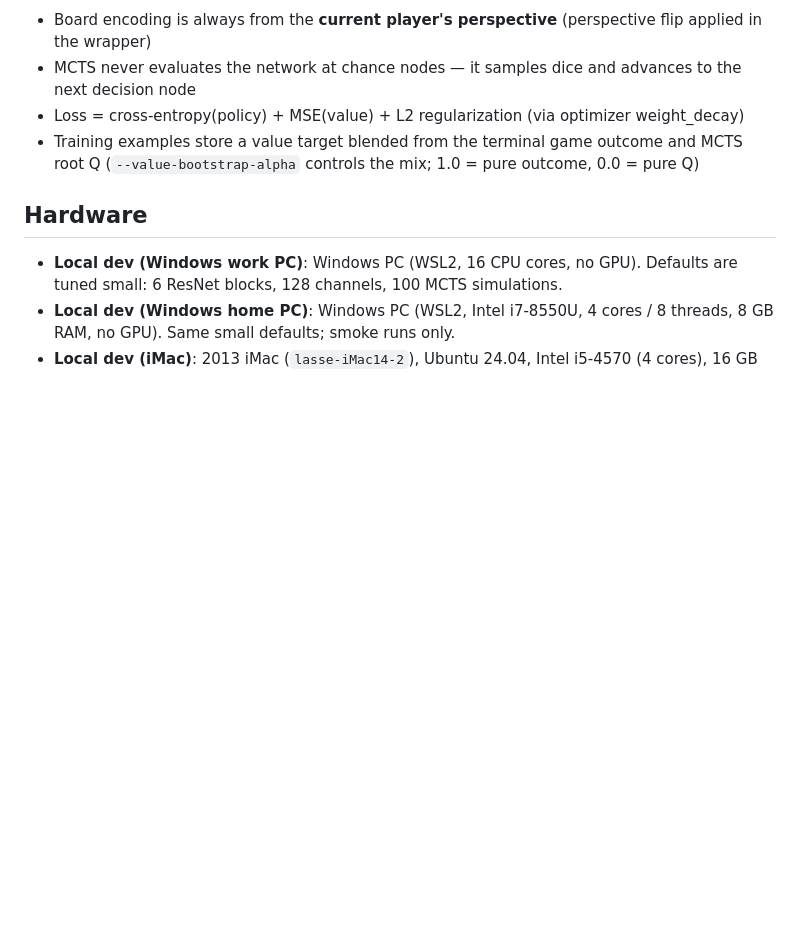
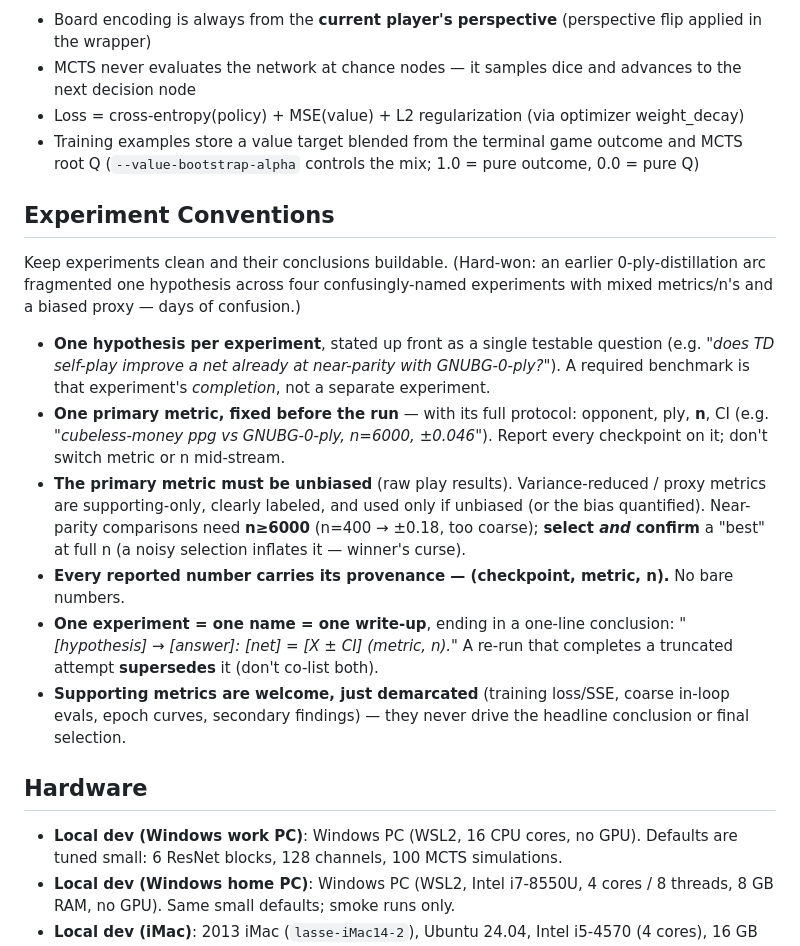
Before and after one commit to lassehjorthmadsen/raccoon, a Markdown page: CLAUDE.md, the part around the change. Rendered like a GitHub page; blank space fills up the shorter version.

Commit message:
CLAUDE.md: add Experiment Conventions (one hypothesis, one unbiased primary metric, clean buildable conclusions)
Codifies the convention agreed after the exp011/exp012/exp011b/exp012b sprawl: one
hypothesis per experiment, one primary UNBIASED metric fixed up front (opponent/ply/n/CI),
select+confirm at adequate n (near-parity needs n>=6000), every number carries
(checkpoint,metric,n), one experiment=one name=one write-up, supporting metrics demarcated.
Shared/version-controlled counterpart to the memory note.

Co-Authored-By: Claude Opus 4.8 <noreply@anthropic.com>

```diff
--- a/CLAUDE.md
+++ b/CLAUDE.md
@@ -84,6 +84,17 @@ The project follows a milestone-based plan (see `docs/plan.md` for full details)
 - Loss = cross-entropy(policy) + MSE(value) + L2 regularization (via optimizer weight_decay)
 - Training examples store a value target blended from the terminal game outcome and MCTS root Q (`--value-bootstrap-alpha` controls the mix; 1.0 = pure outcome, 0.0 = pure Q)
 
+## Experiment Conventions
+
+Keep experiments clean and their conclusions buildable. (Hard-won: an earlier 0-ply-distillation arc fragmented one hypothesis across four confusingly-named experiments with mixed metrics/n's and a biased proxy — days of confusion.)
+
+- **One hypothesis per experiment**, stated up front as a single testable question (e.g. *"does TD self-play improve a net already at near-parity with GNUBG-0-ply?"*). A required benchmark is that experiment's *completion*, not a separate experiment.
+- **One primary metric, fixed before the run** — with its full protocol: opponent, ply, **n**, CI (e.g. *"cubeless-money ppg vs GNUBG-0-ply, n=6000, ±0.046"*). Report every checkpoint on it; don't switch metric or n mid-stream.
+- **The primary metric must be unbiased** (raw play results). Variance-reduced / proxy metrics are supporting-only, clearly labeled, and used only if unbiased (or the bias quantified). Near-parity comparisons need **n≥6000** (n=400 → ±0.18, too coarse); **select *and* confirm** a "best" at full n (a noisy selection inflates it — winner's curse).
+- **Every reported number carries its provenance — (checkpoint, metric, n).** No bare numbers.
+- **One experiment = one name = one write-up**, ending in a one-line conclusion: *"[hypothesis] → [answer]: [net] = [X ± CI] (metric, n)."* A re-run that completes a truncated attempt **supersedes** it (don't co-list both).
+- **Supporting metrics are welcome, just demarcated** (training loss/SSE, coarse in-loop evals, epoch curves, secondary findings) — they never drive the headline conclusion or final selection.
+
 ## Hardware
 
 - **Local dev (Windows work PC)**: Windows PC (WSL2, 16 CPU cores, no GPU). Defaults are tuned small: 6 ResNet blocks, 128 channels, 100 MCTS simulations.
```
